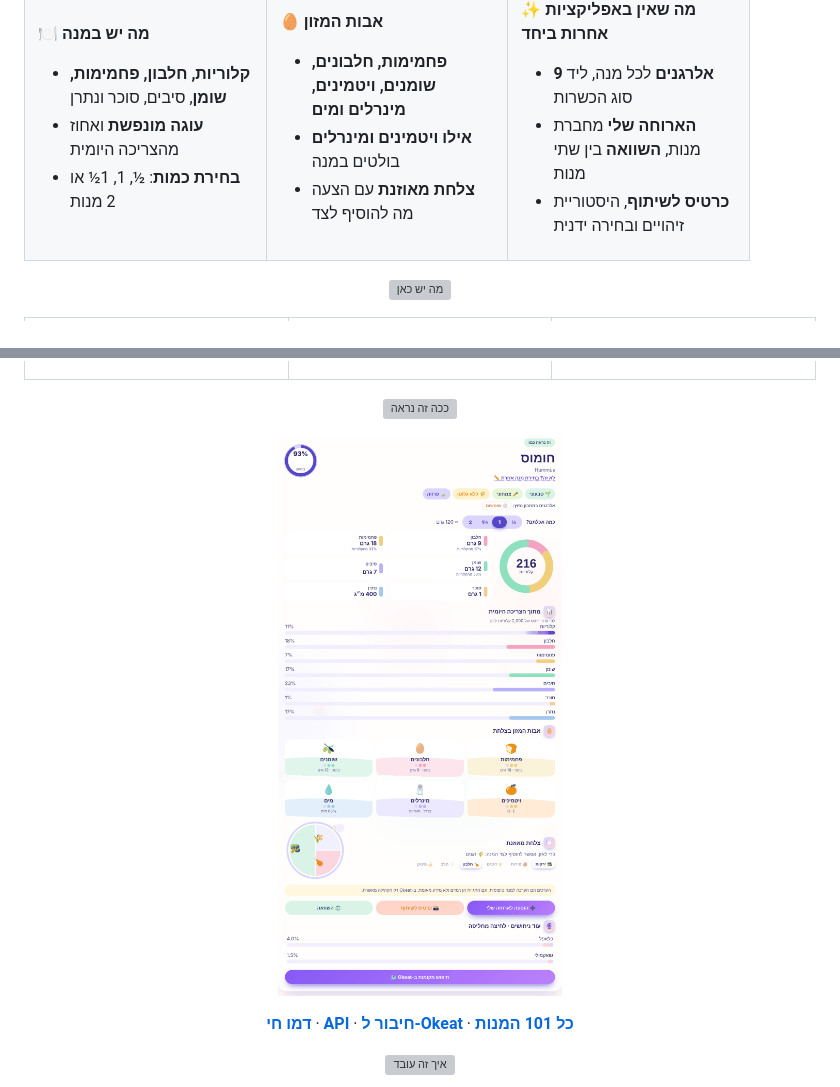
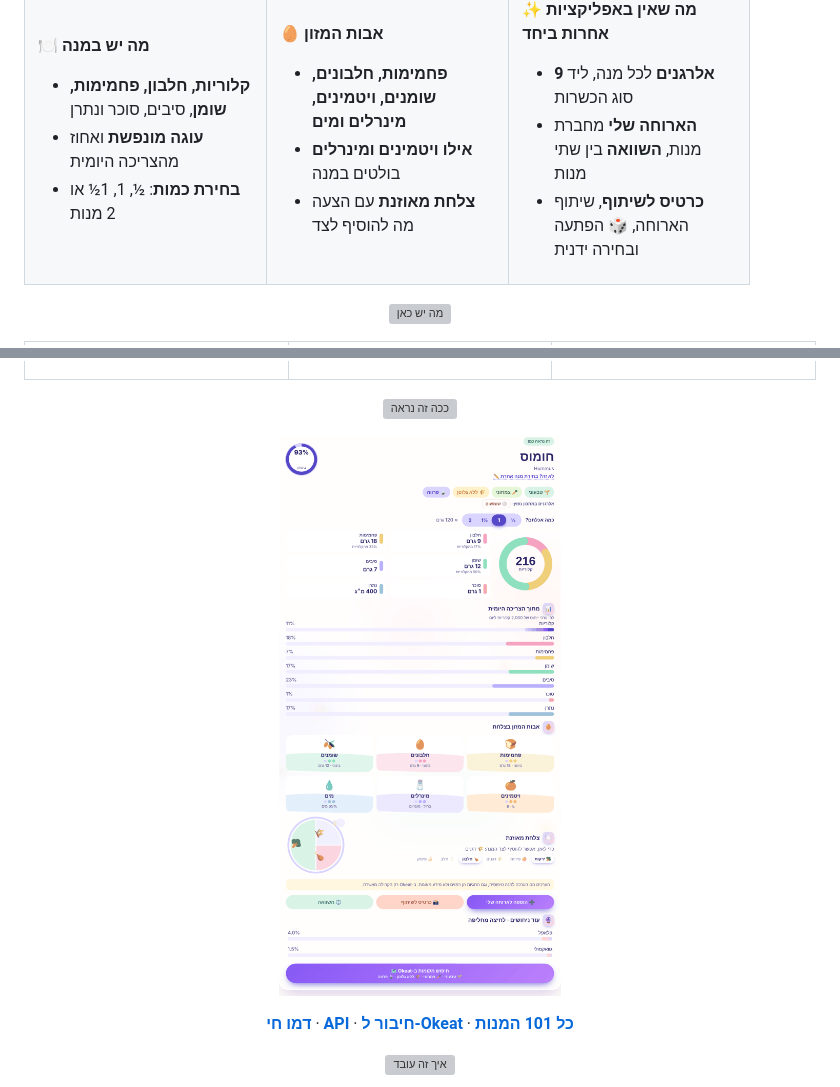
Before and after one commit to NoyaAdivi/okeat-lens, a Markdown page: README.he.md, 2 parts joined by grey strips. Rendered like a GitHub page; pictures changed too: docs/images/screen-he.png; grey boxes are pictures that could not be loaded.

```diff
--- a/README.he.md
+++ b/README.he.md
@@ -55,7 +55,7 @@
       <ul>
         <li><b>9 אלרגנים</b> לכל מנה, ליד סוג הכשרות</li>
         <li><b>הארוחה שלי</b> מחברת מנות, <b>השוואה</b> בין שתי מנות</li>
-        <li><b>כרטיס לשיתוף</b>, היסטוריית זיהויים ובחירה ידנית</li>
+        <li><b>כרטיס לשיתוף</b>, שיתוף הארוחה, 🎲 הפתעה ובחירה ידנית</li>
       </ul>
     </td>
   </tr>
```
Also changed, not shown: README.md (+2 -2 lines), docs/images/screen-en.png, docs/images/screenshot-en.png, docs/images/screenshot-he.png, 3 other files.
